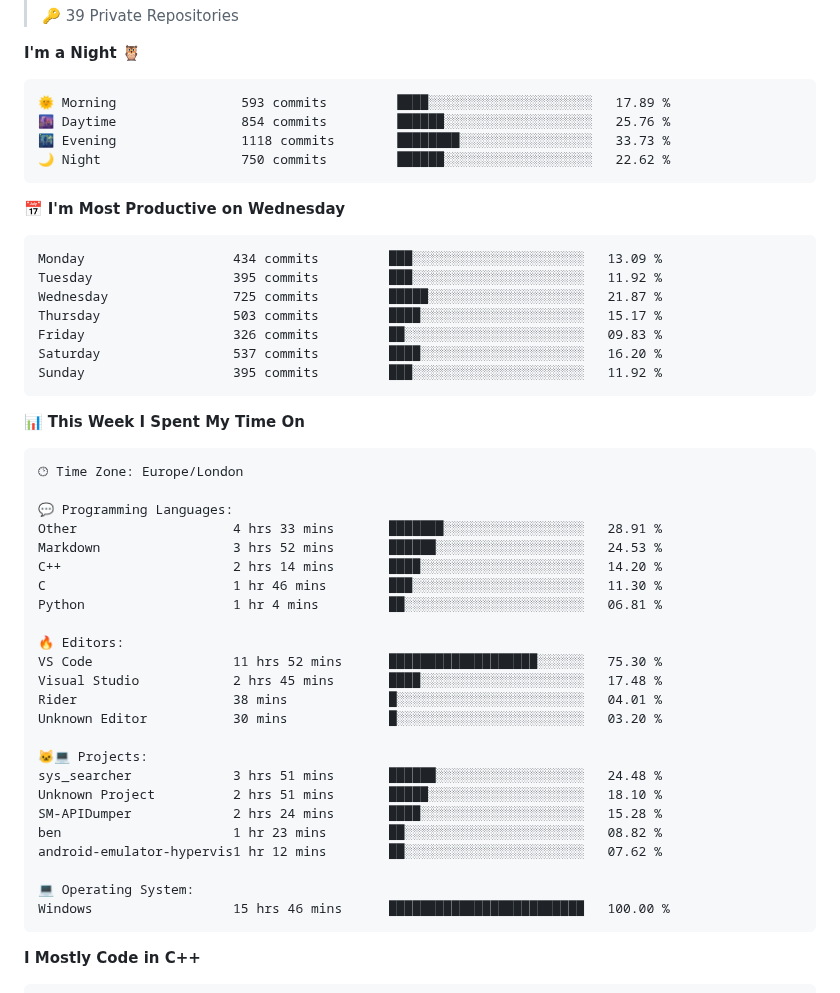
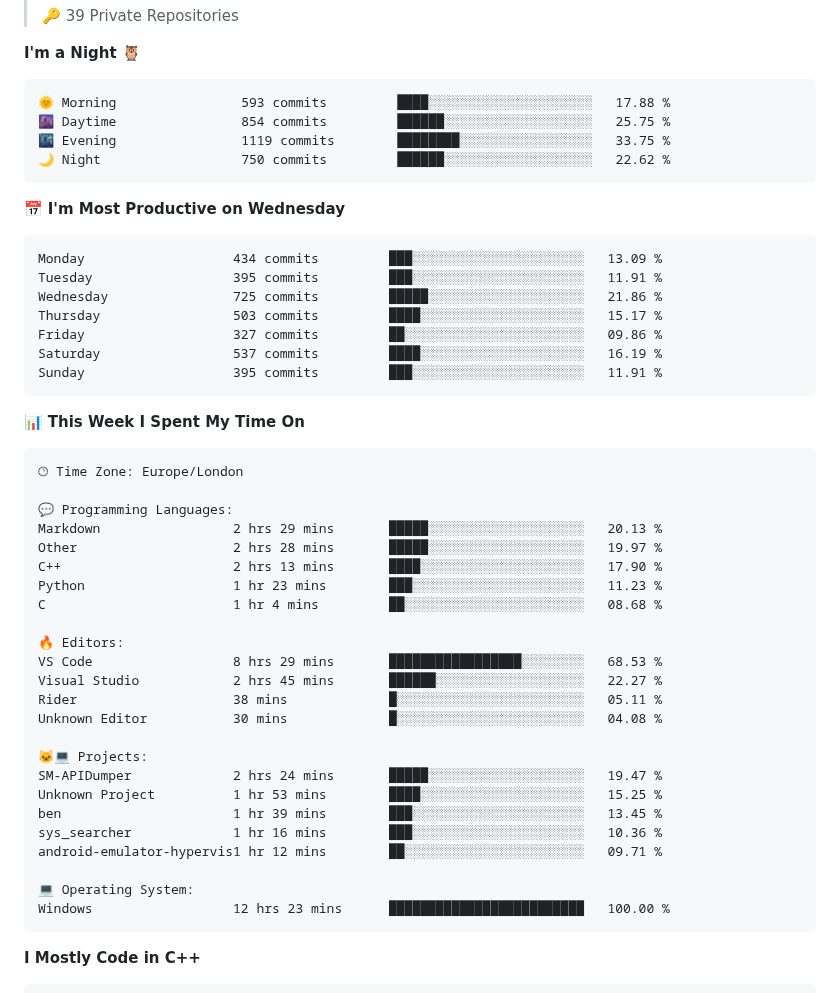
Before and after one commit to BenMcAvoy/BenMcAvoy, a Markdown page: README.md, the part around one of its changes. Rendered like a GitHub page.

Commit message:
Updated with Dev Metrics

````diff
--- a/README.md
+++ b/README.md
@@ -35,21 +35,21 @@ I'm passionate about learning to program and currently diving into **C++**. Here
 **I'm a Night 🦉**
 
 ```text
-🌞 Morning                593 commits         ████░░░░░░░░░░░░░░░░░░░░░   17.89 %
-🌆 Daytime                854 commits         ██████░░░░░░░░░░░░░░░░░░░   25.76 %
-🌃 Evening                1118 commits        ████████░░░░░░░░░░░░░░░░░   33.73 %
+🌞 Morning                593 commits         ████░░░░░░░░░░░░░░░░░░░░░   17.88 %
+🌆 Daytime                854 commits         ██████░░░░░░░░░░░░░░░░░░░   25.75 %
+🌃 Evening                1119 commits        ████████░░░░░░░░░░░░░░░░░   33.75 %
 🌙 Night                  750 commits         ██████░░░░░░░░░░░░░░░░░░░   22.62 %
 ```
 📅 **I'm Most Productive on Wednesday**
 
 ```text
 Monday                   434 commits         ███░░░░░░░░░░░░░░░░░░░░░░   13.09 %
-Tuesday                  395 commits         ███░░░░░░░░░░░░░░░░░░░░░░   11.92 %
-Wednesday                725 commits         █████░░░░░░░░░░░░░░░░░░░░   21.87 %
+Tuesday                  395 commits         ███░░░░░░░░░░░░░░░░░░░░░░   11.91 %
+Wednesday                725 commits         █████░░░░░░░░░░░░░░░░░░░░   21.86 %
 Thursday                 503 commits         ████░░░░░░░░░░░░░░░░░░░░░   15.17 %
-Friday                   326 commits         ██░░░░░░░░░░░░░░░░░░░░░░░   09.83 %
-Saturday                 537 commits         ████░░░░░░░░░░░░░░░░░░░░░   16.20 %
-Sunday                   395 commits         ███░░░░░░░░░░░░░░░░░░░░░░   11.92 %
+Friday                   327 commits         ██░░░░░░░░░░░░░░░░░░░░░░░   09.86 %
+Saturday                 537 commits         ████░░░░░░░░░░░░░░░░░░░░░   16.19 %
+Sunday                   395 commits         ███░░░░░░░░░░░░░░░░░░░░░░   11.91 %
 ```
 
 
@@ -59,27 +59,27 @@ Sunday                   395 commits         ███░░░░░░░░
 🕑︎ Time Zone: Europe/London
 
 💬 Programming Languages:
-Other                    4 hrs 33 mins       ███████░░░░░░░░░░░░░░░░░░   28.91 %
-Markdown                 3 hrs 52 mins       ██████░░░░░░░░░░░░░░░░░░░   24.53 %
-C++                      2 hrs 14 mins       ████░░░░░░░░░░░░░░░░░░░░░   14.20 %
-C                        1 hr 46 mins        ███░░░░░░░░░░░░░░░░░░░░░░   11.30 %
-Python                   1 hr 4 mins         ██░░░░░░░░░░░░░░░░░░░░░░░   06.81 %
+Markdown                 2 hrs 29 mins       █████░░░░░░░░░░░░░░░░░░░░   20.13 %
+Other                    2 hrs 28 mins       █████░░░░░░░░░░░░░░░░░░░░   19.97 %
+C++                      2 hrs 13 mins       ████░░░░░░░░░░░░░░░░░░░░░   17.90 %
+Python                   1 hr 23 mins        ███░░░░░░░░░░░░░░░░░░░░░░   11.23 %
+C                        1 hr 4 mins         ██░░░░░░░░░░░░░░░░░░░░░░░   08.68 %
 
 🔥 Editors:
-VS Code                  11 hrs 52 mins      ███████████████████░░░░░░   75.30 %
-Visual Studio            2 hrs 45 mins       ████░░░░░░░░░░░░░░░░░░░░░   17.48 %
-Rider                    38 mins             █░░░░░░░░░░░░░░░░░░░░░░░░   04.01 %
-Unknown Editor           30 mins             █░░░░░░░░░░░░░░░░░░░░░░░░   03.20 %
+VS Code                  8 hrs 29 mins       █████████████████░░░░░░░░   68.53 %
+Visual Studio            2 hrs 45 mins       ██████░░░░░░░░░░░░░░░░░░░   22.27 %
+Rider                    38 mins             █░░░░░░░░░░░░░░░░░░░░░░░░   05.11 %
+Unknown Editor           30 mins             █░░░░░░░░░░░░░░░░░░░░░░░░   04.08 %
 
 🐱‍💻 Projects:
-sys_searcher             3 hrs 51 mins       ██████░░░░░░░░░░░░░░░░░░░   24.48 %
-Unknown Project          2 hrs 51 mins       █████░░░░░░░░░░░░░░░░░░░░   18.10 %
-SM-APIDumper             2 hrs 24 mins       ████░░░░░░░░░░░░░░░░░░░░░   15.28 %
-ben                      1 hr 23 mins        ██░░░░░░░░░░░░░░░░░░░░░░░   08.82 %
-android-emulator-hypervis1 hr 12 mins        ██░░░░░░░░░░░░░░░░░░░░░░░   07.62 %
+SM-APIDumper             2 hrs 24 mins       █████░░░░░░░░░░░░░░░░░░░░   19.47 %
+Unknown Project          1 hr 53 mins        ████░░░░░░░░░░░░░░░░░░░░░   15.25 %
+ben                      1 hr 39 mins        ███░░░░░░░░░░░░░░░░░░░░░░   13.45 %
+sys_searcher             1 hr 16 mins        ███░░░░░░░░░░░░░░░░░░░░░░   10.36 %
+android-emulator-hypervis1 hr 12 mins        ██░░░░░░░░░░░░░░░░░░░░░░░   09.71 %
 
 💻 Operating System:
-Windows                  15 hrs 46 mins      █████████████████████████   100.00 %
+Windows                  12 hrs 23 mins      █████████████████████████   100.00 %
 ```
 
 **I Mostly Code in C++**
````
Also changed, not shown: other parts of README.md (+2 -2 lines), assets/bar_graph.png.
